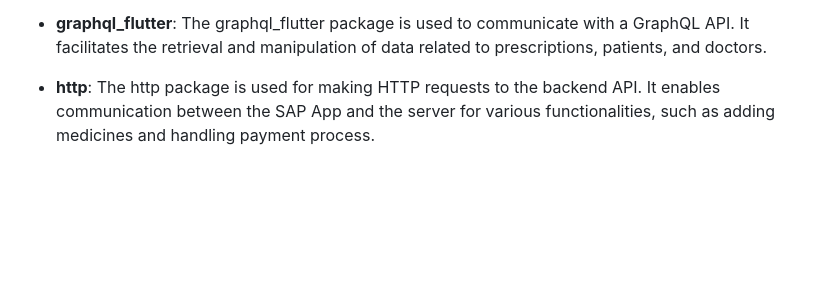
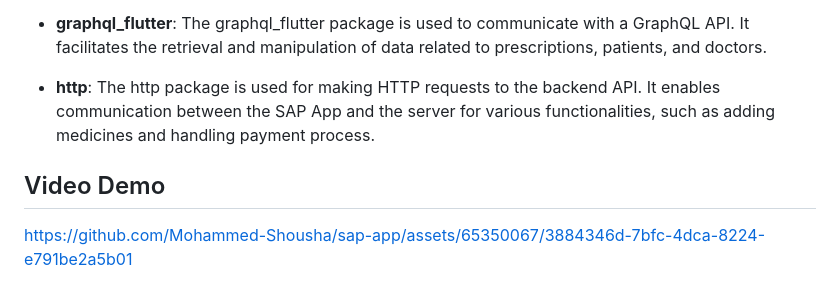
Before and after one commit to Mohammed-Shousha/sap-app, a Markdown page: README.md, the part around the change. Drawn GitHub-style; blank space fills up the shorter version.

Commit message:
Adding video demo

```diff
--- a/README.md
+++ b/README.md
@@ -33,3 +33,7 @@ The SAP (Smart Automatic Pharmacy) App is a Flutter application designed to faci
 - **graphql_flutter**: The graphql_flutter package is used to communicate with a GraphQL API. It facilitates the retrieval and manipulation of data related to prescriptions, patients, and doctors.
 
 - **http**: The http package is used for making HTTP requests to the backend API. It enables communication between the SAP App and the server for various functionalities, such as adding medicines and handling payment process.
+
+## Video Demo
+
+https://github.com/Mohammed-Shousha/sap-app/assets/65350067/3884346d-7bfc-4dca-8224-e791be2a5b01
```
